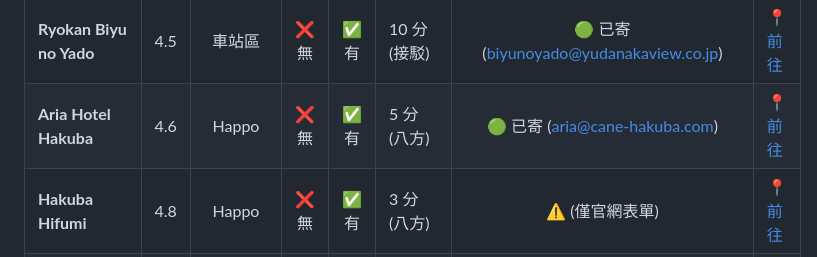
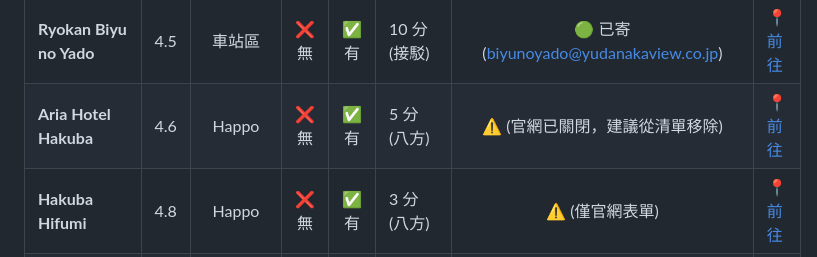
Before and after one commit to BarryHuang/2027Nozawa, a Markdown page: 2027_白馬滑雪行程草案.md, the part around the change. GitHub-like rendering.

Commit message:
Fix Log Cottage Epoch email to info@, mark Aria Hotel as defunct

```diff
--- a/2027_白馬滑雪行程草案.md
+++ b/2027_白馬滑雪行程草案.md
@@ -65,7 +65,7 @@
 | **Penke Panke Lodge** | 4.6 | Wadano | ✅ 有 | ❌ 無 | 3 分 (八方) | 🟢 已寄 (penkepankelodge@gmail.com) | [📍 前往](https://www.google.com/maps/search/?api=1&query=Penke+Panke+Lodge) |
 | **Hakuba Gondola Hotel** | 4.1 | Happo | ❌ 無 | ❌ 無 | 0 分 (八方) | ✅ (Email公開) | [📍 前往](https://www.google.com/maps/search/?api=1&query=Hakuba+Gondola+Hotel) |
 | **Ryokan Biyu no Yado** | 4.5 | 車站區 | ❌ 無 | ✅ 有 | 10 分 (接駁) | 🟢 已寄 (biyunoyado@yudanakaview.co.jp) | [📍 前往](https://www.google.com/maps/search/?api=1&query=Biyu+no+Yado+Hakuba) |
-| **Aria Hotel Hakuba** | 4.6 | Happo | ❌ 無 | ✅ 有 | 5 分 (八方) | 🟢 已寄 (aria@cane-hakuba.com) | [📍 前往](https://www.google.com/maps/search/?api=1&query=Aria+Hotel+Hakuba) |
+| **Aria Hotel Hakuba** | 4.6 | Happo | ❌ 無 | ✅ 有 | 5 分 (八方) | ⚠️ (官網已關閉，建議從清單移除) | [📍 前往](https://www.google.com/maps/search/?api=1&query=Aria+Hotel+Hakuba) |
 | **Hakuba Hifumi** | 4.8 | Happo | ❌ 無 | ✅ 有 | 3 分 (八方) | ⚠️ (僅官網表單) | [📍 前往](https://www.google.com/maps/search/?api=1&query=Hakuba+Hifumi) |
 | **Shirouma Village** | 4.4 | Happo | ❌ 無 | ✅ 有 | 5 分 (八方) | ✅ (Email公開) | [📍 前往](https://www.google.com/maps/search/?api=1&query=Shirouma+Village+Hakuba) |
 | **Grace Hakuba** | 4.2 | 栂池 | ❌ 無 | ✅ 有 | 2 分 (栂池) | ✅ (Email公開) | [📍 前往](https://www.google.com/maps/search/?api=1&query=Grace+Hakuba) |
```
